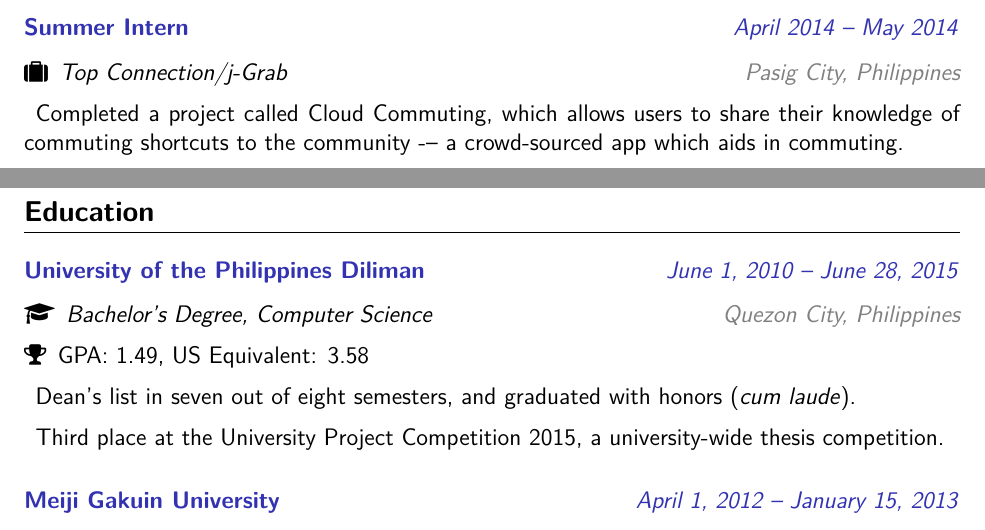
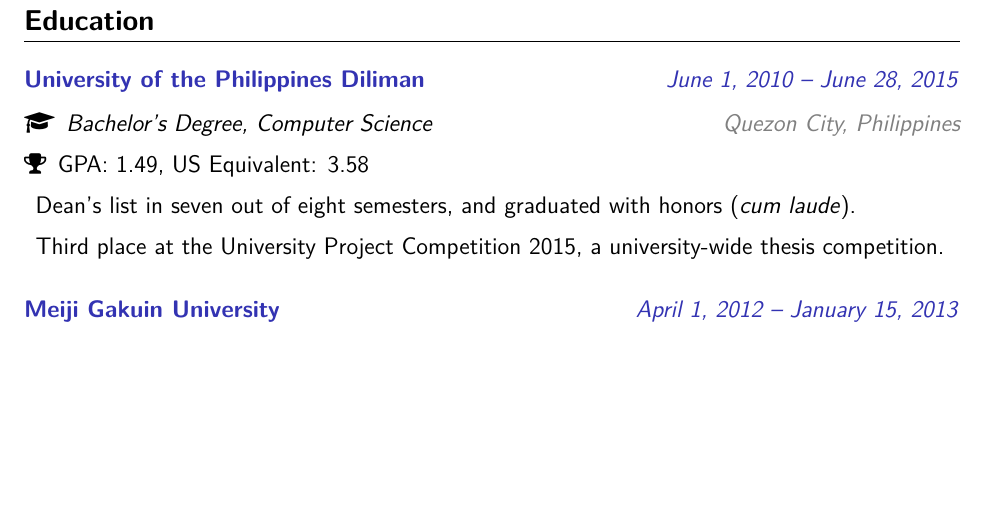
Before and after one commit to kieferyap/kieferyap.github.io, a LaTeX document (project/main.tex, which reads project/work-experience.tex): two parts of pages 2 and 3 of 3 before the commit and part of page 2 of 2 after it, the two joined at a grey line, cut at the place of the change, the shorter picture padded with empty space. Compiled offline with pdfLaTeX.

Commit message:
Cleaned up the CV

```diff
--- a/project/work-experience.tex
+++ b/project/work-experience.tex
@@ -28,9 +28,9 @@
 	{Tokyo, Japan}
 	{Completed the beta version of Booklap. Technologies used were: CakePHP, MySQL, Amazon RDS, Amazon EC2, Amazon Elastic Beanstalk, GIT, a 64-bit Linux Server, and several Facebook Plugins for information and session handling.}
 
-\employment
-	{Summer Intern}
-	{April 2014 -- May 2014}
-	{Top Connection/j-Grab}
-	{Pasig City, Philippines}
-	{Completed a project called Cloud Commuting, which allows users to share their knowledge of commuting shortcuts to the community -– a crowd-sourced app which aids in commuting.}
+% \employment
+% 	{Summer Intern}
+% 	{April 2014 -- May 2014}
+% 	{Top Connection/j-Grab}
+% 	{Pasig City, Philippines}
+% 	{Completed a project called Cloud Commuting, which allows users to share their knowledge of commuting shortcuts to the community -– a crowd-sourced app which aids in commuting.}
```
